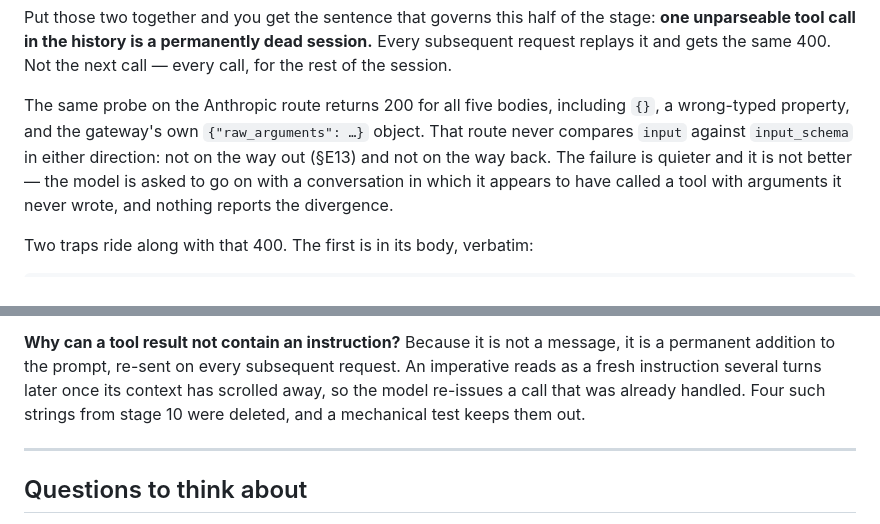
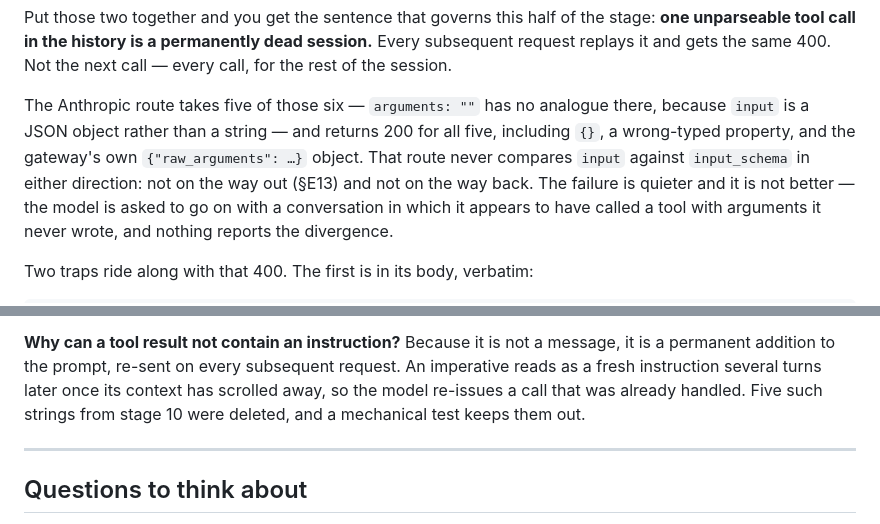
Before and after one commit to Timefiles404/bash-is-all-you-need, a Markdown page: docs/11-malformed.md, 2 parts joined by grey strips. GitHub-like rendering.

Commit message:
Chapter 11: the recap still said four, and six bodies became five unexplained
Two follow-ups to the five-strings correction. The recap answer was not
updated with the body, so the chapter said five in one place and four in
another.

And the §E14 section opens on six bodies, then reports Anthropic returning
200 for "all five" with nothing in between. That is accurate — `arguments:
""` has no analogue on a route where `input` is an object, and the wire notes
call it a five-way probe — but the chapter never said so, so it read as a
miscount.

```diff
--- a/docs/11-malformed.md
+++ b/docs/11-malformed.md
@@ -379,10 +379,12 @@ stage: **one unparseable tool call in the history is a permanently dead
 session.** Every subsequent request replays it and gets the same 400. Not the
 next call — every call, for the rest of the session.
 
-The same probe on the Anthropic route returns 200 for all five bodies, including
-`{}`, a wrong-typed property, and the gateway's own `{"raw_arguments": …}`
-object. That route never compares `input` against `input_schema` in either
-direction: not on the way out (§E13) and not on the way back. The failure is
+The Anthropic route takes five of those six — `arguments: ""` has no analogue
+there, because `input` is a JSON object rather than a string — and returns 200
+for all five, including `{}`, a wrong-typed property, and the gateway's own
+`{"raw_arguments": …}` object. That route never compares `input` against
+`input_schema` in either direction: not on the way out (§E13) and not on the way
+back. The failure is
 quieter and it is not better — the model is asked to go on with a conversation
 in which it appears to have called a tool with arguments it never wrote, and
 nothing reports the divergence.
@@ -656,7 +658,7 @@ number.
 Because it is not a message, it is a permanent addition to the prompt, re-sent
 on every subsequent request. An imperative reads as a fresh instruction several
 turns later once its context has scrolled away, so the model re-issues a call
-that was already handled. Four such strings from stage 10 were deleted, and a
+that was already handled. Five such strings from stage 10 were deleted, and a
 mechanical test keeps them out.
 
 ---
```
